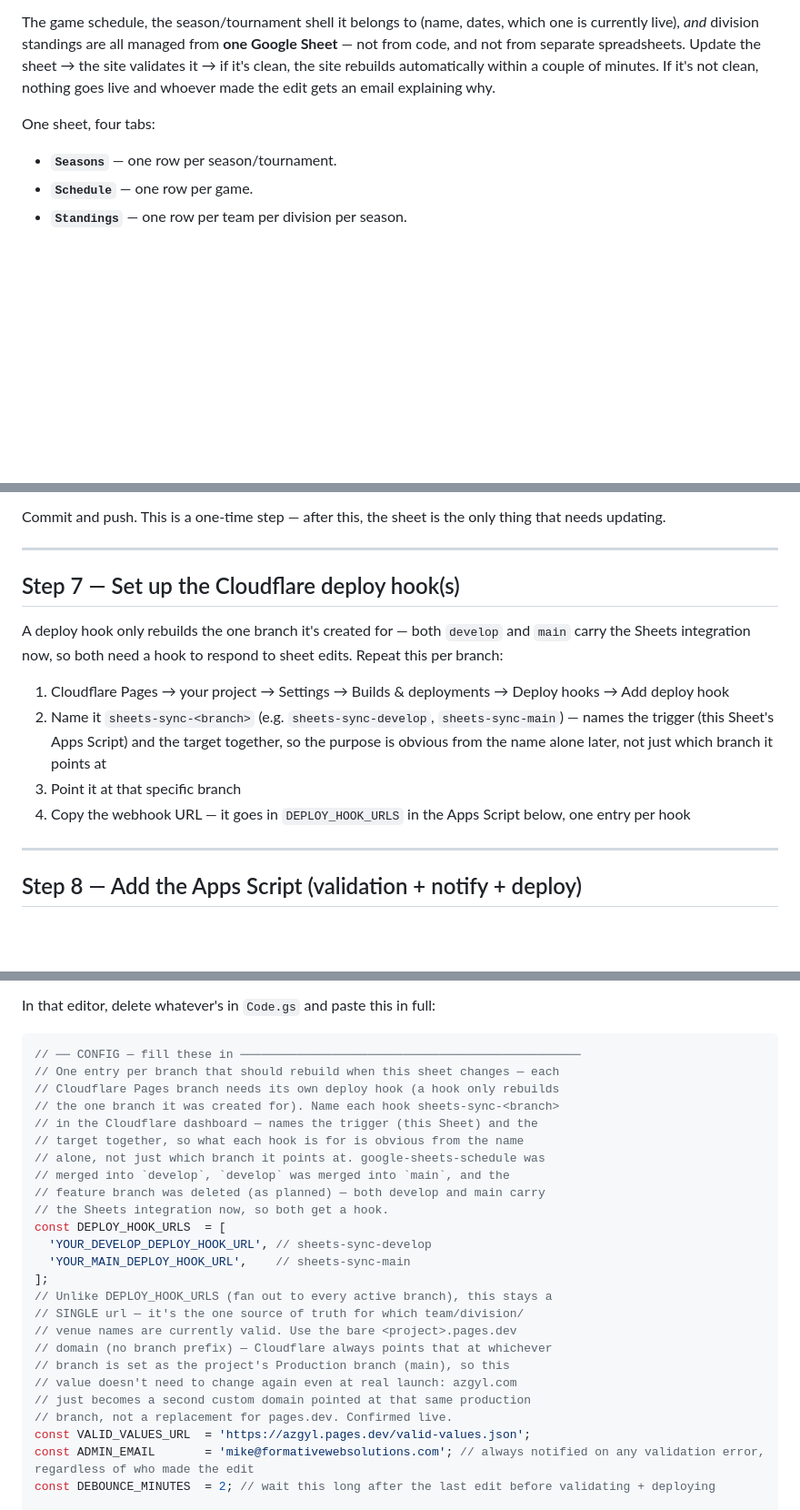
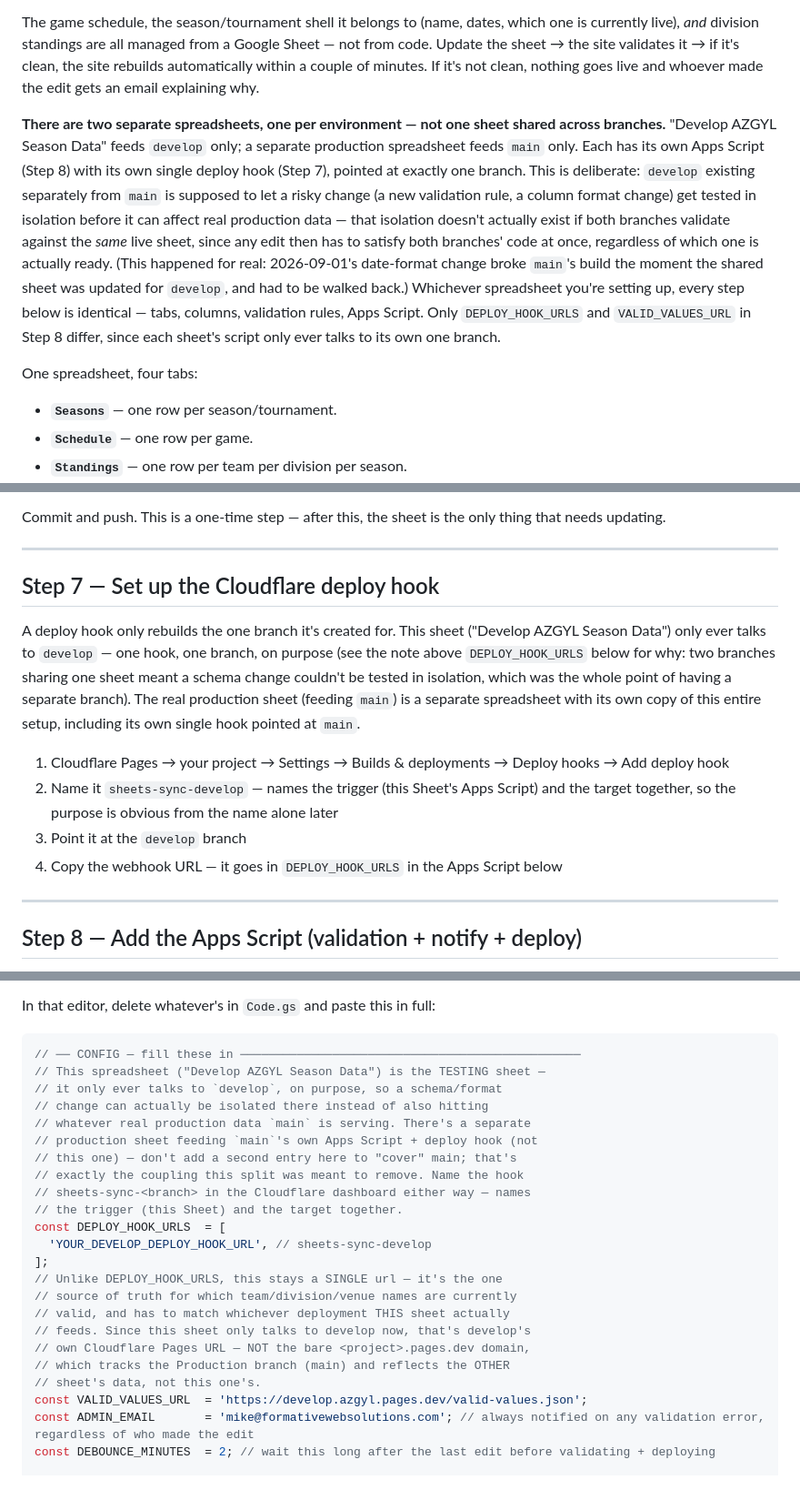
Before and after one commit to mkes99/azgyl, a Markdown page: GOOGLE_SHEETS_SETUP.md, 3 parts joined by grey strips. Shown at 91% size. GitHub-like rendering; blank space fills up the shorter version.

Commit message:
3.44 -- Documented: separate develop/main sheets, not one shared sheet
A single sheet feeding both develop and main's deploy hooks removed
the isolation develop existing separately from main is supposed to
provide -- any sheet edit had to satisfy both branches' code at once,
which is exactly what broke on 2026-09-01. Going forward: two separate
spreadsheets, one per environment. "Develop AZGYL Season Data" feeds
develop only; a separate production sheet feeds main only.

Corrected a now-false claim in the doc's own intro ("managed from one
Google Sheet... not from separate spreadsheets"), added an explicit
explanation of the two-sheet architecture up top, and updated Step 7/8
to a single deploy hook + VALID_VALUES_URL pointed at
develop.azgyl.pages.dev specifically rather than the bare production
domain. The backward-compatible date validation (3.43) stays regardless
-- cheap insurance against future schema drift, independent of the
sheet-count decision.

Co-Authored-By: Claude Sonnet 5 <noreply@anthropic.com>
Claude-Session: https://claude.ai/code/session_01Nd5ggZuUAeHQkiVkC8MxT5

````diff
--- a/GOOGLE_SHEETS_SETUP.md
+++ b/GOOGLE_SHEETS_SETUP.md
@@ -12,13 +12,30 @@ ever change.
 
 The game schedule, the season/tournament shell it belongs to (name,
 dates, which one is currently live), *and* division standings are all
-managed from **one Google Sheet** — not from code, and not from separate
-spreadsheets. Update the sheet → the site validates it → if it's clean,
-the site rebuilds automatically within a couple of minutes. If it's not
-clean, nothing goes live and whoever made the edit gets an email
-explaining why.
+managed from a Google Sheet — not from code. Update the sheet → the
+site validates it → if it's clean, the site rebuilds automatically
+within a couple of minutes. If it's not clean, nothing goes live and
+whoever made the edit gets an email explaining why.
 
-One sheet, four tabs:
+**There are two separate spreadsheets, one per environment — not one
+sheet shared across branches.** "Develop AZGYL Season Data" feeds
+`develop` only; a separate production spreadsheet feeds `main` only.
+Each has its own Apps Script (Step 8) with its own single deploy hook
+(Step 7), pointed at exactly one branch. This is deliberate: `develop`
+existing separately from `main` is supposed to let a risky change (a
+new validation rule, a column format change) get tested in isolation
+before it can affect real production data — that isolation doesn't
+actually exist if both branches validate against the *same* live sheet,
+since any edit then has to satisfy both branches' code at once,
+regardless of which one is actually ready. (This happened for real:
+2026-09-01's date-format change broke `main`'s build the moment the
+shared sheet was updated for `develop`, and had to be walked back.)
+Whichever spreadsheet you're setting up, every step below is identical
+— tabs, columns, validation rules, Apps Script. Only `DEPLOY_HOOK_URLS`
+and `VALID_VALUES_URL` in Step 8 differ, since each sheet's script only
+ever talks to its own one branch.
+
+One spreadsheet, four tabs:
 
 - **`Seasons`** — one row per season/tournament.
 - **`Schedule`** — one row per game.
@@ -349,20 +366,24 @@ thing that needs updating.
 
 ---
 
-## Step 7 — Set up the Cloudflare deploy hook(s)
+## Step 7 — Set up the Cloudflare deploy hook
 
-A deploy hook only rebuilds the one branch it's created for — both
-`develop` and `main` carry the Sheets integration now, so both need a
-hook to respond to sheet edits. Repeat this per branch:
+A deploy hook only rebuilds the one branch it's created for. This
+sheet ("Develop AZGYL Season Data") only ever talks to `develop` — one
+hook, one branch, on purpose (see the note above `DEPLOY_HOOK_URLS`
+below for why: two branches sharing one sheet meant a schema change
+couldn't be tested in isolation, which was the whole point of having a
+separate branch). The real production sheet (feeding `main`) is a
+separate spreadsheet with its own copy of this entire setup, including
+its own single hook pointed at `main`.
 
 1. Cloudflare Pages → your project → Settings → Builds & deployments → Deploy hooks → Add deploy hook
-2. Name it `sheets-sync-<branch>` (e.g. `sheets-sync-develop`,
-   `sheets-sync-main`) — names the trigger (this Sheet's Apps Script)
-   and the target together, so the purpose is obvious from the name
-   alone later, not just which branch it points at
-3. Point it at that specific branch
+2. Name it `sheets-sync-develop` — names the trigger (this Sheet's
+   Apps Script) and the target together, so the purpose is obvious
+   from the name alone later
+3. Point it at the `develop` branch
 4. Copy the webhook URL — it goes in `DEPLOY_HOOK_URLS` in the Apps
-   Script below, one entry per hook
+   Script below
 
 ---
 
@@ -388,28 +409,26 @@ In that editor, delete whatever's in `Code.gs` and paste this in full:
 
 ```javascript
 // ── CONFIG — fill these in ────────────────────────────────────────────────
-// One entry per branch that should rebuild when this sheet changes — each
-// Cloudflare Pages branch needs its own deploy hook (a hook only rebuilds
-// the one branch it was created for). Name each hook sheets-sync-<branch>
-// in the Cloudflare dashboard — names the trigger (this Sheet) and the
-// target together, so what each hook is for is obvious from the name
-// alone, not just which branch it points at. google-sheets-schedule was
-// merged into `develop`, `develop` was merged into `main`, and the
-// feature branch was deleted (as planned) — both develop and main carry
-// the Sheets integration now, so both get a hook.
+// This spreadsheet ("Develop AZGYL Season Data") is the TESTING sheet —
+// it only ever talks to `develop`, on purpose, so a schema/format
+// change can actually be isolated there instead of also hitting
+// whatever real production data `main` is serving. There's a separate
+// production sheet feeding `main`'s own Apps Script + deploy hook (not
+// this one) — don't add a second entry here to "cover" main; that's
+// exactly the coupling this split was meant to remove. Name the hook
+// sheets-sync-<branch> in the Cloudflare dashboard either way — names
+// the trigger (this Sheet) and the target together.
 const DEPLOY_HOOK_URLS  = [
   'YOUR_DEVELOP_DEPLOY_HOOK_URL', // sheets-sync-develop
-  'YOUR_MAIN_DEPLOY_HOOK_URL',    // sheets-sync-main
 ];
-// Unlike DEPLOY_HOOK_URLS (fan out to every active branch), this stays a
-// SINGLE url — it's the one source of truth for which team/division/
-// venue names are currently valid. Use the bare <project>.pages.dev
-// domain (no branch prefix) — Cloudflare always points that at whichever
-// branch is set as the project's Production branch (main), so this
-// value doesn't need to change again even at real launch: azgyl.com
-// just becomes a second custom domain pointed at that same production
-// branch, not a replacement for pages.dev. Confirmed live.
-const VALID_VALUES_URL  = 'https://azgyl.pages.dev/valid-values.json';
+// Unlike DEPLOY_HOOK_URLS, this stays a SINGLE url — it's the one
+// source of truth for which team/division/venue names are currently
+// valid, and has to match whichever deployment THIS sheet actually
+// feeds. Since this sheet only talks to develop now, that's develop's
+// own Cloudflare Pages URL — NOT the bare <project>.pages.dev domain,
+// which tracks the Production branch (main) and reflects the OTHER
+// sheet's data, not this one's.
+const VALID_VALUES_URL  = 'https://develop.azgyl.pages.dev/valid-values.json';
 const ADMIN_EMAIL       = 'mike@formativewebsolutions.com'; // always notified on any validation error, regardless of who made the edit
 const DEBOUNCE_MINUTES  = 2; // wait this long after the last edit before validating + deploying
 
````
Also changed, not shown: CHANGELOG.md (+24 -0 lines).
